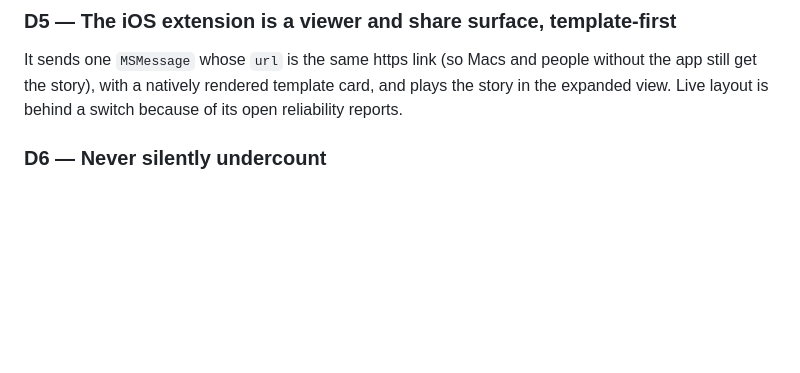
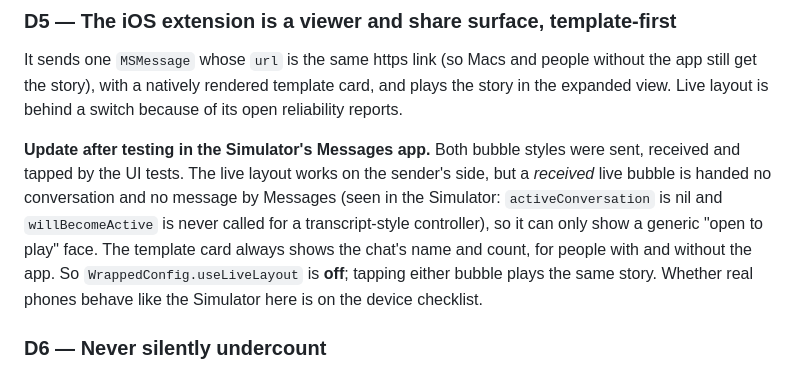
Before and after one commit to averyhsu/imessage-wrap, a Markdown page: docs/DECISIONS.md, the part around the change. GitHub-like rendering; blank space fills up the shorter version.

```diff
--- a/docs/DECISIONS.md
+++ b/docs/DECISIONS.md
@@ -204,6 +204,15 @@ It sends one `MSMessage` whose `url` is the same https link (so Macs and people
 app still get the story), with a natively rendered template card, and plays the story in
 the expanded view. Live layout is behind a switch because of its open reliability reports.
 
+**Update after testing in the Simulator's Messages app.** Both bubble styles were sent,
+received and tapped by the UI tests. The live layout works on the sender's side, but a
+*received* live bubble is handed no conversation and no message by Messages (seen in the
+Simulator: `activeConversation` is nil and `willBecomeActive` is never called for a
+transcript-style controller), so it can only show a generic "open to play" face. The
+template card always shows the chat's name and count, for people with and without the app.
+So `WrappedConfig.useLiveLayout` is **off**; tapping either bubble plays the same story.
+Whether real phones behave like the Simulator here is on the device checklist.
+
 ### D6 — Never silently undercount
 A Mac's live `chat.db` keeps recent rows in `chat.db-wal`. The browser analyzer either
 merges the sidecar or warns; the CLI opens read-only (never `immutable`). Every analysis
```
Also changed, not shown: README.md (+6 -0 lines), STATUS.md (+9 -7 lines), docs/media/messages-extension.jpg (added).
